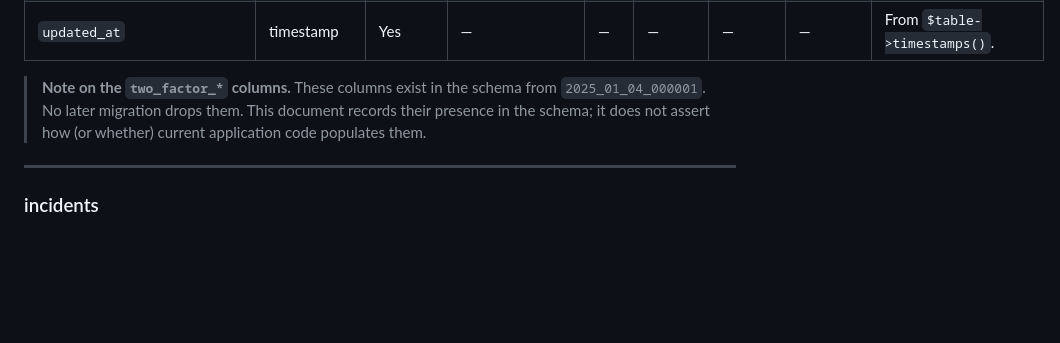
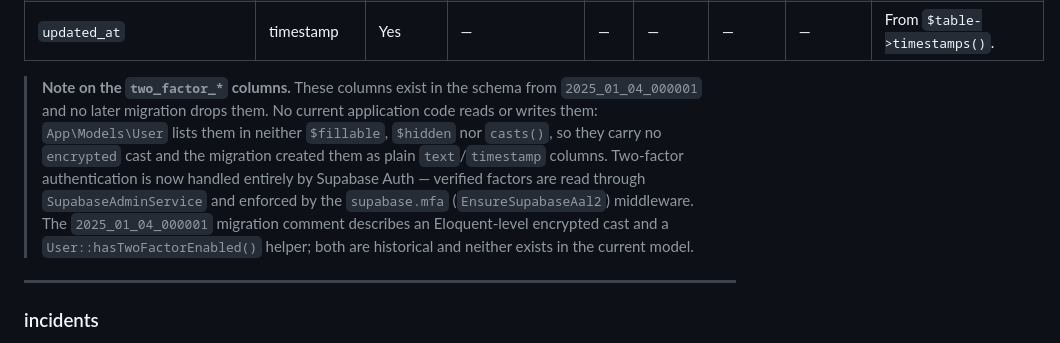
Before and after one commit to David-L0830/crime-data-analytics, a Markdown page: docs/DATA_DICTIONARY.md, the part around the change. Drawn GitHub-style; blank space fills up the shorter version.

Commit message:
docs: clarify legacy two-factor columns

```diff
--- a/docs/DATA_DICTIONARY.md
+++ b/docs/DATA_DICTIONARY.md
@@ -68,9 +68,15 @@ the Supabase identity by `supabase_user_id`.
 | `updated_at` | timestamp | Yes | — | — | — | — | — | From `$table->timestamps()`. |
 
 > **Note on the `two_factor_*` columns.** These columns exist in the schema from
-> `2025_01_04_000001`. No later migration drops them. This document records
-> their presence in the schema; it does not assert how (or whether) current
-> application code populates them.
+> `2025_01_04_000001` and no later migration drops them. No current application
+> code reads or writes them: `App\Models\User` lists them in neither `$fillable`,
+> `$hidden` nor `casts()`, so they carry no `encrypted` cast and the migration
+> created them as plain `text`/`timestamp` columns. Two-factor authentication is
+> now handled entirely by Supabase Auth — verified factors are read through
+> `SupabaseAdminService` and enforced by the `supabase.mfa`
+> (`EnsureSupabaseAal2`) middleware. The `2025_01_04_000001` migration comment
+> describes an Eloquent-level encrypted cast and a `User::hasTwoFactorEnabled()`
+> helper; both are historical and neither exists in the current model.
 
 ---
 
```
